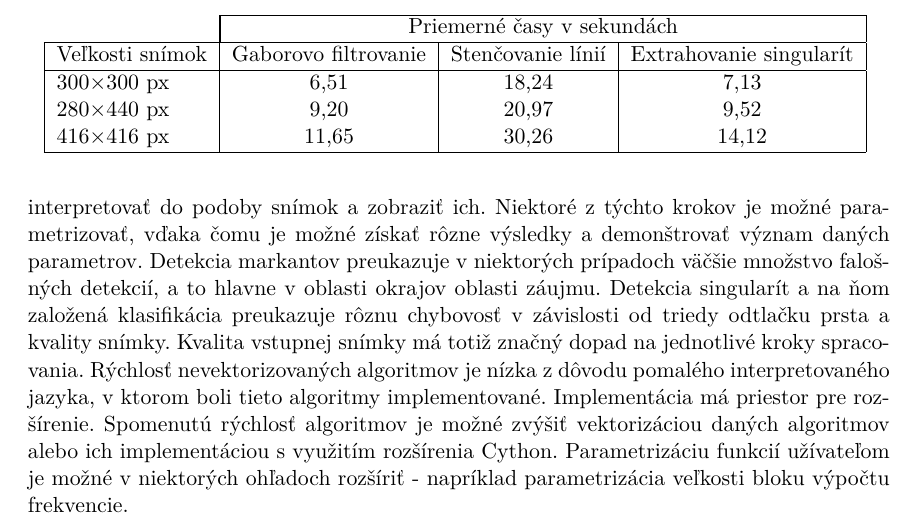
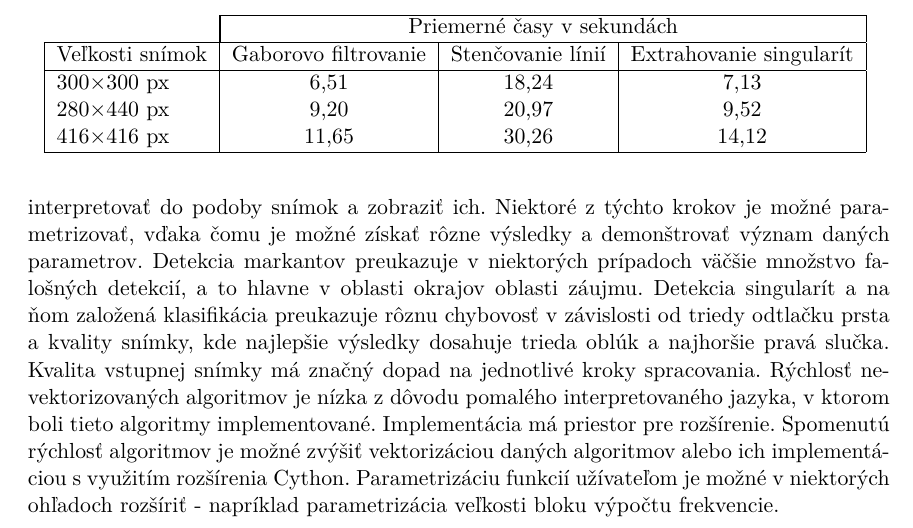
Before and after one commit to pemeth/wsq_editor, a LaTeX thesis (doc/xnemet04.tex, which reads doc/projekt-01-kapitoly-chapters.tex): part of page 51 of 57, cut so that both start at the same text. Compiled offline with pdfLaTeX.

Commit message:
Specify best/worst results of classification in Zaver
As per supervisor's feedback.

```diff
--- a/doc/projekt-01-kapitoly-chapters.tex
+++ b/doc/projekt-01-kapitoly-chapters.tex
@@ -1623,8 +1623,8 @@
   Aplikácia je schopná otvárať a exportovať snímky v rozšírených formátoch. Jednotlivé implementované kroky spracovania je schopná interpretovať
   do podoby snímok a zobraziť ich. Niektoré z týchto krokov je možné parametrizovať, vďaka čomu je možné získať rôzne výsledky a demonštrovať význam daných
   parametrov. Detekcia markantov preukazuje v niektorých prípadoch väčšie množstvo falošných detekcií, a to hlavne v oblasti okrajov oblasti záujmu.
-  Detekcia singularít a na ňom založená klasifikácia preukazuje rôznu chybovosť v závislosti od triedy odtlačku prsta a kvality snímky. Kvalita vstupnej
-  snímky má totiž značný dopad na jednotlivé kroky spracovania.
+  Detekcia singularít a na ňom založená klasifikácia preukazuje rôznu chybovosť v závislosti od triedy odtlačku prsta a kvality snímky,
+  kde najlepšie výsledky dosahuje trieda oblúk a najhoršie pravá slučka. Kvalita vstupnej snímky má značný dopad na jednotlivé kroky spracovania.
   Rýchlosť nevektorizovaných algoritmov je nízka z dôvodu pomalého interpretovaného jazyka, v ktorom boli tieto algoritmy implementované.
   Implementácia má priestor pre rozšírenie. Spomenutú rýchlosť algoritmov je možné zvýšiť vektorizáciou daných algoritmov alebo ich implementáciou
   s využitím rozšírenia Cython. Parametrizáciu funkcií užívateľom je možné v niektorých ohľadoch rozšíriť - napríklad parametrizácia veľkosti bloku výpočtu
```
